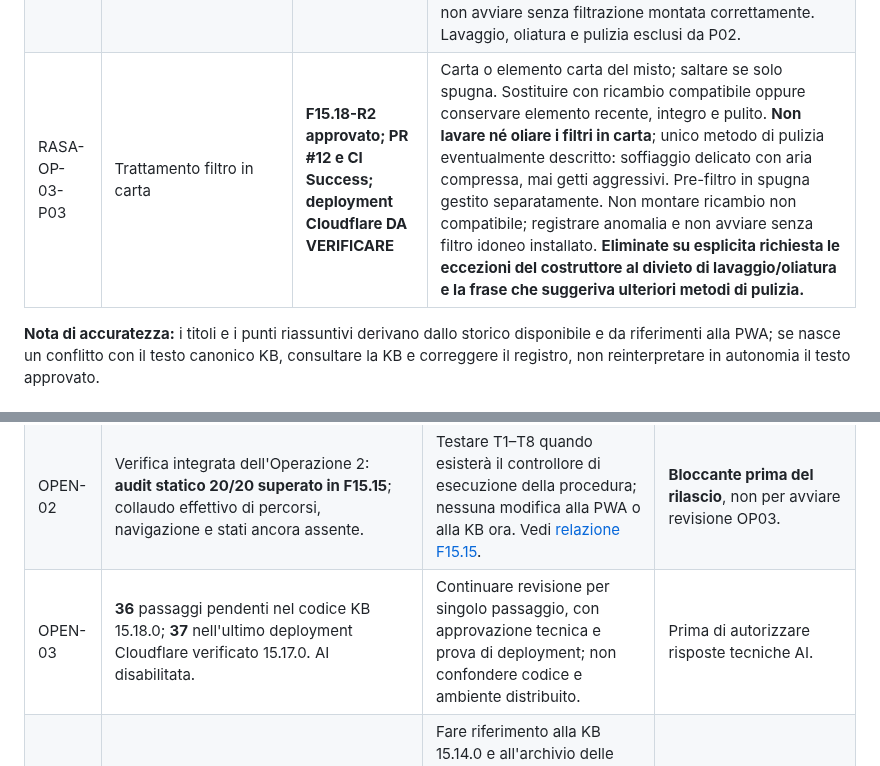
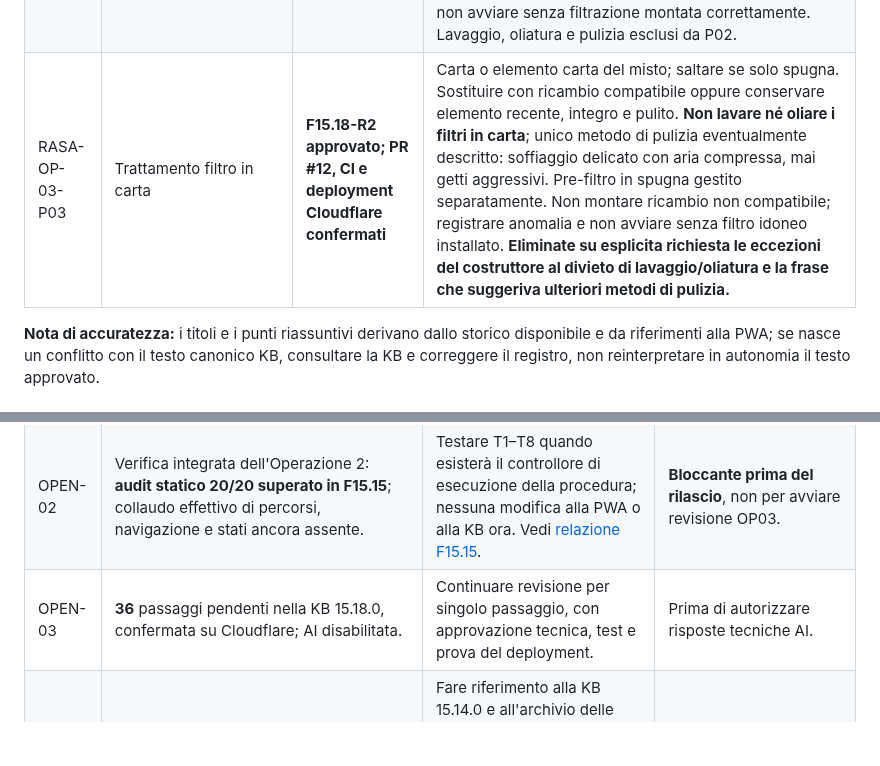
Before and after one commit to Lupus227/tagliando, a Markdown page: REGISTRO_PROGETTO.md, 2 parts joined by grey strips. GitHub-like rendering; blank space fills up the shorter version.

```diff
--- a/REGISTRO_PROGETTO.md
+++ b/REGISTRO_PROGETTO.md
@@ -95,7 +92,7 @@ Le denominazioni qui servono per orientamento. Il **testo completo approvato**
 | RASA-OP-02-P08 | Verifica finale | Validato con condizioni | Freno motore può opporre resistenza significativa alla rotazione senza bloccarla totalmente. Evitare forzature e artifici impropri; arresto per giochi/interferenze/anomalie. **Eliminata** la frase iniziale ridondante: «Prima di procedere, assicurati che il motore sia spento, il cappuccio della candela sia scollegato e isolato e l'eventuale sistema di avviamento elettrico sia disabilitato.» Restante testo approvato. |
 | RASA-OP-03-P01 | Preparazione/apertura scatola filtro aria | **Approvato F15.16-R1 e deployment Cloudflare confermato** | Con macchina stabile, in normale posizione di lavoro e motore spento/freddo, osservare il fissaggio e aprire senza forzare. Identificare filtro carta/spugna/misto prima di estrarlo, prevenire contaminazione ingresso carburatore. Arresto e registrazione se coperchio bloccato o fissaggi danneggiati. Nessun trattamento filtro autorizzato. |
 | RASA-OP-03-P02 | Valutazione materiale filtrante | **Approvato F15.17-R1, CI e deployment Cloudflare confermati** | Estrarre senza contaminare l'aspirazione. Carta: sostituzione normalmente prevista, mantenibile solo se recente, pulita, integra e conforme alle istruzioni del costruttore. Spugna: riutilizzabile soltanto se morbida, elastica, integra; sostituire se indurita/friabile/lacerata/deformata. Misto: verificare separatamente i due elementi. Se serve ricambio compatibile non disponibile, registrare sospensione e non avviare senza filtrazione montata correttamente. Lavaggio, oliatura e pulizia esclusi da P02. |
-| RASA-OP-03-P03 | Trattamento filtro in carta | **F15.18-R2 approvato; PR #12 e CI Success; deployment Cloudflare DA VERIFICARE** | Carta o elemento carta del misto; saltare se solo spugna. Sostituire con ricambio compatibile oppure conservare elemento recente, integro e pulito. **Non lavare né oliare i filtri in carta**; unico metodo di pulizia eventualmente descritto: soffiaggio delicato con aria compressa, mai getti aggressivi. Pre-filtro in spugna gestito separatamente. Non montare ricambio non compatibile; registrare anomalia e non avviare senza filtro idoneo installato. **Eliminate su esplicita richiesta le eccezioni del costruttore al divieto di lavaggio/oliatura e la frase che suggeriva ulteriori metodi di pulizia.** |
+| RASA-OP-03-P03 | Trattamento filtro in carta | **F15.18-R2 approvato; PR #12, CI e deployment Cloudflare confermati** | Carta o elemento carta del misto; saltare se solo spugna. Sostituire con ricambio compatibile oppure conservare elemento recente, integro e pulito. **Non lavare né oliare i filtri in carta**; unico metodo di pulizia eventualmente descritto: soffiaggio delicato con aria compressa, mai getti aggressivi. Pre-filtro in spugna gestito separatamente. Non montare ricambio non compatibile; registrare anomalia e non avviare senza filtro idoneo installato. **Eliminate su esplicita richiesta le eccezioni del costruttore al divieto di lavaggio/oliatura e la frase che suggeriva ulteriori metodi di pulizia.** |
 
 **Nota di accuratezza:** i titoli e i punti riassuntivi derivano dallo storico disponibile e da riferimenti alla PWA; se nasce un conflitto con il testo canonico KB, consultare la KB e correggere il registro, non reinterpretare in autonomia il testo approvato.
 
@@ -105,7 +102,7 @@ Le denominazioni qui servono per orientamento. Il **testo completo approvato**
 |---|---|---|---|
 | OPEN-01 | Nella PWA v0.12.1, `app.js` la segnalazione **manuale** di anomalia richiama `setStatus('stopped')`, che causa un avanzamento alla successiva operazione; `recordVoiceAnomaly()` non avanza. Verificato mediante lettura del codice GitHub 2026-11-08. | **Non modificare ora la PWA.** Integrare la correzione nella futura revisione della gestione stati/anomalie, evitando lavoro doppio se l'AI sostituisce la logica. | **Bloccante prima di uso operativo/rilascio**; non bloccante per validazione documentale KB. |
 | OPEN-02 | Verifica integrata dell'Operazione 2: **audit statico 20/20 superato in F15.15**; collaudo effettivo di percorsi, navigazione e stati ancora assente. | Testare T1–T8 quando esisterà il controllore di esecuzione della procedura; nessuna modifica alla PWA o alla KB ora. Vedi [relazione F15.15](docs/FASE15_15_VERIFICA_INTEGRATA.md). | **Bloccante prima del rilascio**, non per avviare revisione OP03. |
-| OPEN-03 | **36** passaggi pendenti nel codice KB 15.18.0; **37** nell'ultimo deployment Cloudflare verificato 15.17.0. AI disabilitata. | Continuare revisione per singolo passaggio, con approvazione tecnica e prova di deployment; non confondere codice e ambiente distribuito. | Prima di autorizzare risposte tecniche AI. |
+| OPEN-03 | **36** passaggi pendenti nella KB 15.18.0, confermata su Cloudflare; AI disabilitata. | Continuare revisione per singolo passaggio, con approvazione tecnica, test e prova del deployment. | Prima di autorizzare risposte tecniche AI. |
 | OPEN-04 | Testo completo delle revisioni precedenti non integralmente copiato in questo registro. | Fare riferimento alla KB 15.14.0 e all'archivio delle chat per le formulazioni esatte; aggiungere tracciabilità puntuale progressivamente senza inventare contenuti. | Miglioramento della tracciabilità. |
 | OPEN-05 | **Guardia P07→P02:** la coppia pertinente, la fonte e la dinamometrica devono essere dichiarate/verificate prima dello smontaggio benché il prerequisito sia documentato in P07. | In futuro il motore di esecuzione deve applicare la guardia preventiva (fail closed), con test positivo/negativo e verifica del salto sicuro. | **Bloccante prima del rilascio**; requisito già dichiarato nel ledger. |
 
```
Also changed, not shown: other parts of REGISTRO_PROGETTO.md (+18 -20 lines).
